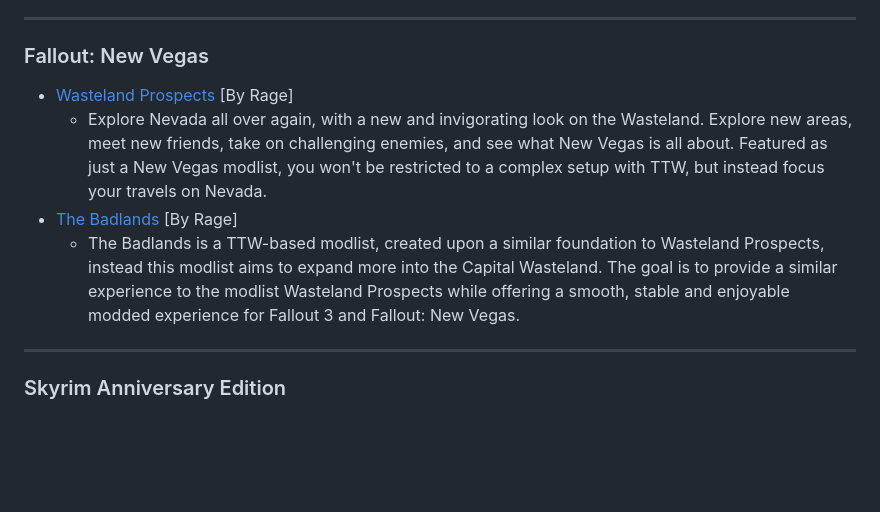
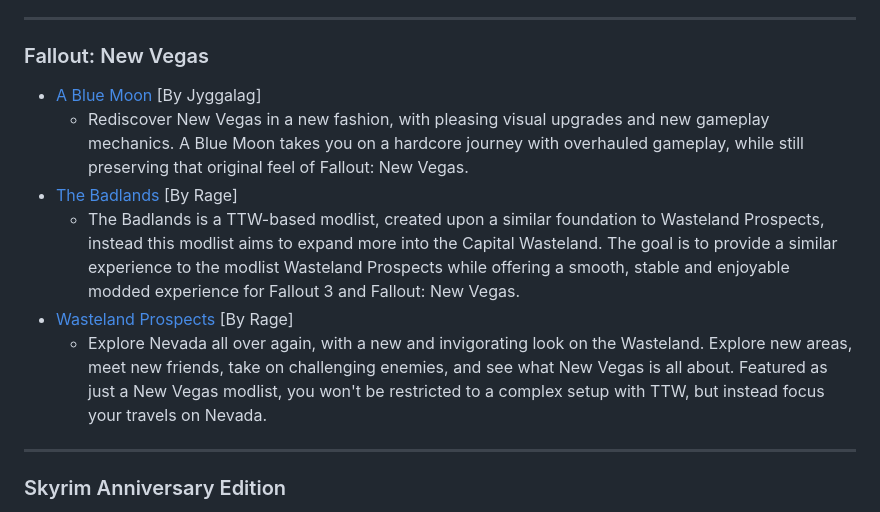
Before and after one commit to Rage-GitHub/Modding-Lounge, a Markdown page: README.md, the part around one of its changes. GitHub-like rendering; blank space fills up the shorter version.

Commit message:
Updated Readme to Include A Blue Moon

```diff
--- a/README.md
+++ b/README.md
@@ -14,10 +14,12 @@ Find each Modlist below for the corresponding game that you wish to view, as wel
 
 ### Fallout: New Vegas
 
-- [Wasteland Prospects](https://moddinglounge.com/wasteland-prospects/) [By Rage]
+- [A Blue Moon](https://moddinglounge.com/curations/a-blue-moon/) [By Jyggalag]
+  - Rediscover New Vegas in a new fashion, with pleasing visual upgrades and new gameplay mechanics. A Blue Moon takes you on a hardcore journey with overhauled gameplay, while still preserving that original feel of Fallout: New Vegas.
+- [The Badlands](https://moddinglounge.com/curations/the-badlands/) [By Rage]
+  - The Badlands is a TTW-based modlist, created upon a similar foundation to Wasteland Prospects, instead this modlist aims to expand more into the Capital Wasteland. The goal is to provide a similar experience to the modlist Wasteland Prospects while offering a smooth, stable and enjoyable modded experience for Fallout 3 and Fallout: New Vegas.
+- [Wasteland Prospects](https://moddinglounge.com/curations/wasteland-prospects/) [By Rage]
   - Explore Nevada all over again, with a new and invigorating look on the Wasteland. Explore new areas, meet new friends, take on challenging enemies, and see what New Vegas is all about. Featured as just a New Vegas modlist, you won't be restricted to a complex setup with TTW, but instead focus your travels on Nevada.
-- [The Badlands](https://moddinglounge.com/the-badlands/) [By Rage]
-  - The Badlands is a TTW-based modlist, created upon a similar foundation to Wasteland Prospects, instead this modlist aims to expand more into the Capital Wasteland. The goal is to provide a similar experience to the modlist Wasteland Prospects while offering a smooth, stable and enjoyable modded experience for Fallout 3 and Fallout: New Vegas.
 ---
 
 ### Skyrim Anniversary Edition
```
Also changed, not shown: other parts of README.md (+1 -1 lines).
